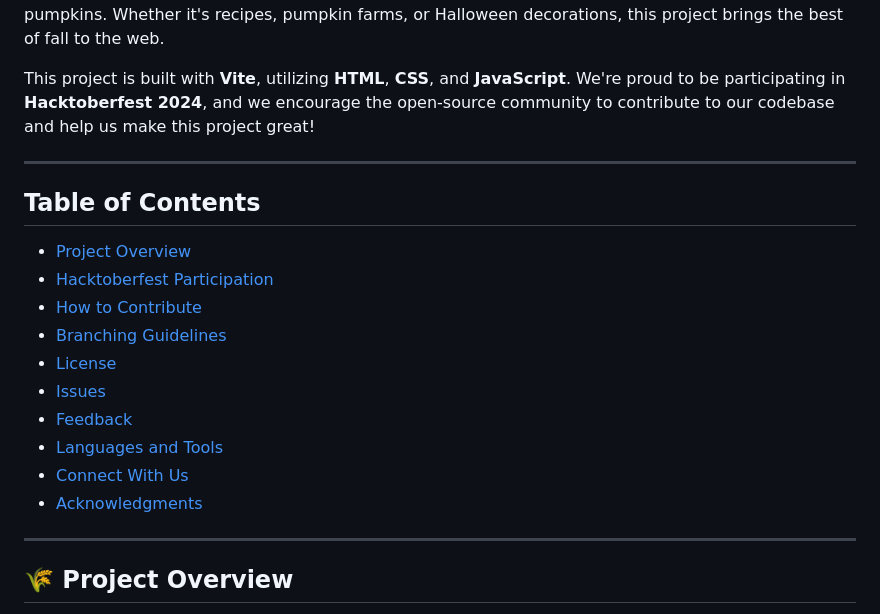
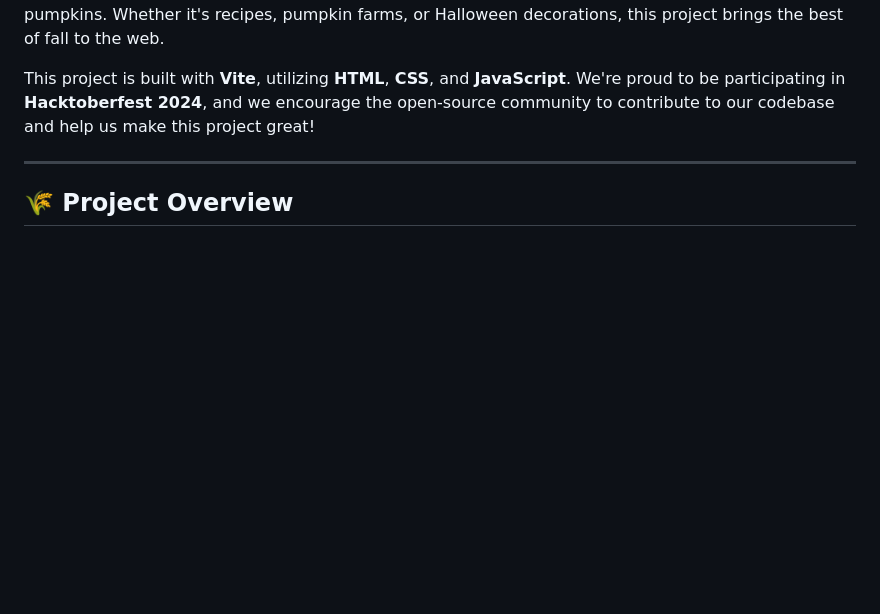
Before and after one commit to OpenCodeChicago/Midwest-Pumpkins, a Markdown page: README.md, the part around the change printed below. Rendered like a GitHub page; blank space fills up the shorter version.

```diff
--- a/README.md
+++ b/README.md
@@ -15,21 +15,6 @@
 Welcome to **Midwest Pumpkins**, a seasonal project perfect for October! This open-source project focuses on creating a vibrant, interactive, and fun website for showcasing everything related to pumpkins. Whether it's recipes, pumpkin farms, or Halloween decorations, this project brings the best of fall to the web.
 
 This project is built with **Vite**, utilizing **HTML**, **CSS**, and **JavaScript**. We're proud to be participating in **Hacktoberfest 2024**, and we encourage the open-source community to contribute to our codebase and help us make this project great!
-
----
-
-## Table of Contents
-
-- [Project Overview](#🌾-project-overview)
-- [Hacktoberfest Participation](#🎃-hacktoberfest-participation)
-- [How to Contribute](#how-to-contribute)
-- [Branching Guidelines](#branching-guidelines)
-- [License](#license)
-- [Issues](#issues)
-- [Feedback](#feedback)
-- [Languages and Tools](#languages-and-tools)
-- [Connect With Us](#connect-with-us)
-- [Acknowledgments](#acknowledgments)
 
 ---
 
```
Also changed, not shown: other parts of README.md (+1 -1 lines).
